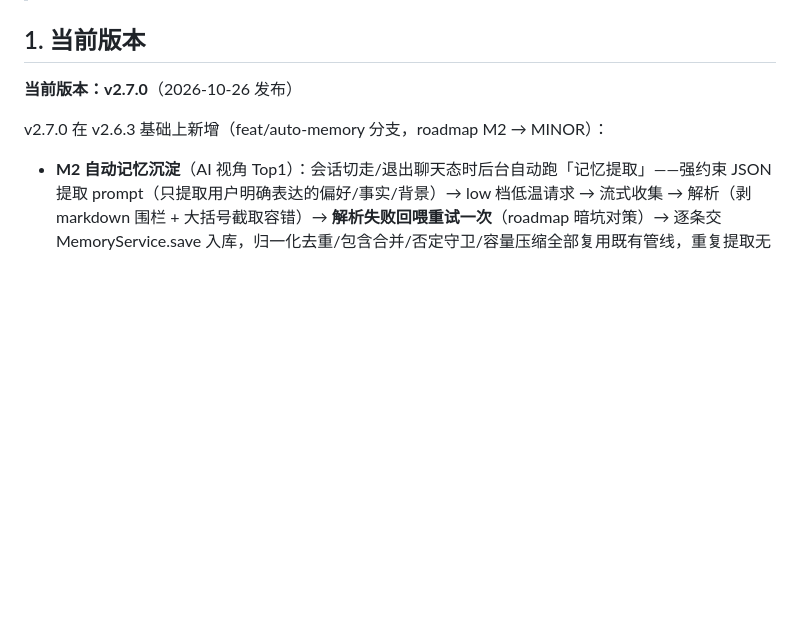
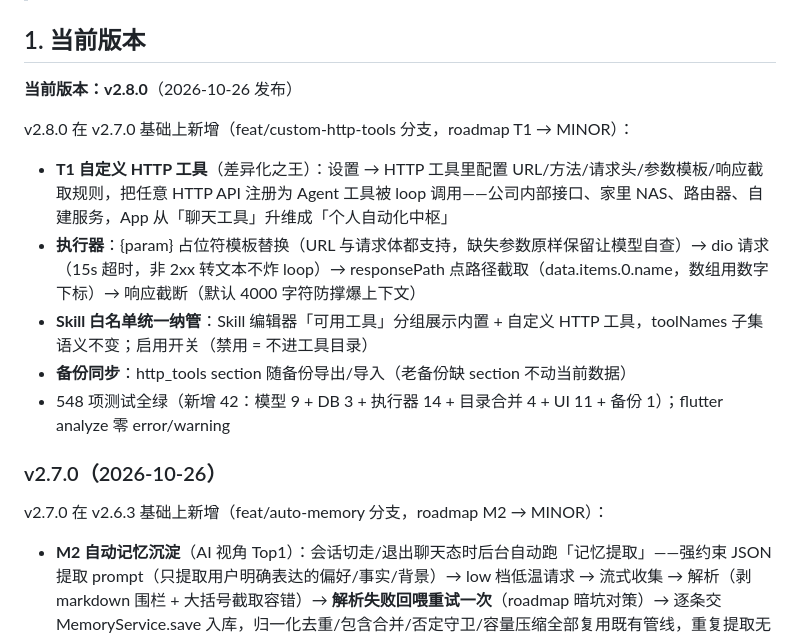
Before and after one commit to lvliang666666/liang-ai, a Markdown page: VERSIONING.md, the part around the change. GitHub-like rendering; blank space fills up the shorter version.

Commit message:
docs: VERSIONING.md 登记 v2.8.0（T1 自定义 HTTP 工具）

```diff
--- a/VERSIONING.md
+++ b/VERSIONING.md
@@ -8,7 +8,17 @@
 
 ## 1. 当前版本
 
-**当前版本：v2.7.0**（2026-10-26 发布）
+**当前版本：v2.8.0**（2026-10-26 发布）
+
+v2.8.0 在 v2.7.0 基础上新增（feat/custom-http-tools 分支，roadmap T1 → MINOR）：
+
+- **T1 自定义 HTTP 工具**（差异化之王）：设置 → HTTP 工具里配置 URL/方法/请求头/参数模板/响应截取规则，把任意 HTTP API 注册为 Agent 工具被 loop 调用——公司内部接口、家里 NAS、路由器、自建服务，App 从「聊天工具」升维成「个人自动化中枢」
+- **执行器**：{param} 占位符模板替换（URL 与请求体都支持，缺失参数原样保留让模型自查）→ dio 请求（15s 超时，非 2xx 转文本不炸 loop）→ responsePath 点路径截取（data.items.0.name，数组用数字下标）→ 响应截断（默认 4000 字符防撑爆上下文）
+- **Skill 白名单统一纳管**：Skill 编辑器「可用工具」分组展示内置 + 自定义 HTTP 工具，toolNames 子集语义不变；启用开关（禁用 = 不进工具目录）
+- **备份同步**：http_tools section 随备份导出/导入（老备份缺 section 不动当前数据）
+- 548 项测试全绿（新增 42：模型 9 + DB 3 + 执行器 14 + 目录合并 4 + UI 11 + 备份 1）；flutter analyze 零 error/warning
+
+### v2.7.0（2026-10-26）
 
 v2.7.0 在 v2.6.3 基础上新增（feat/auto-memory 分支，roadmap M2 → MINOR）：
 
```
